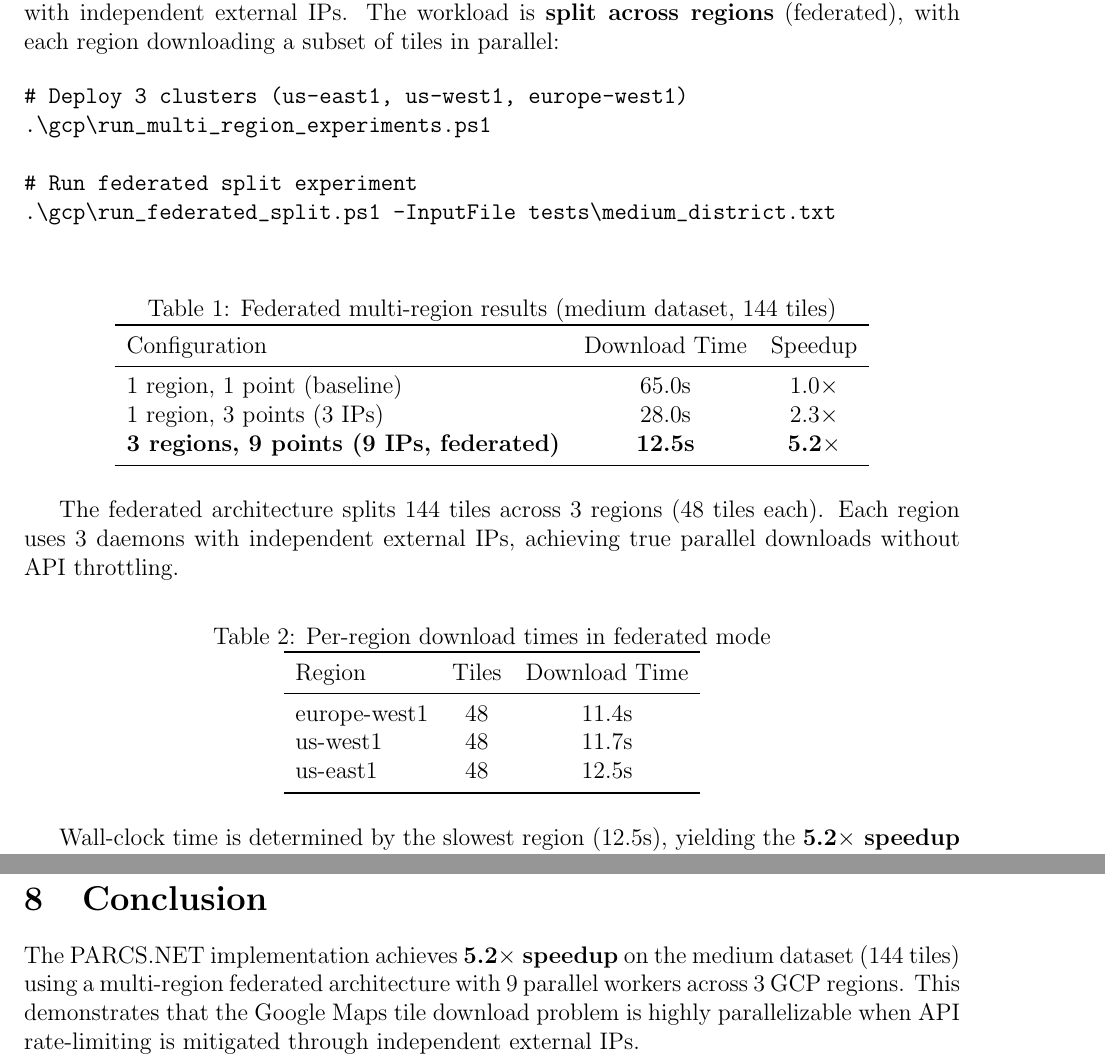
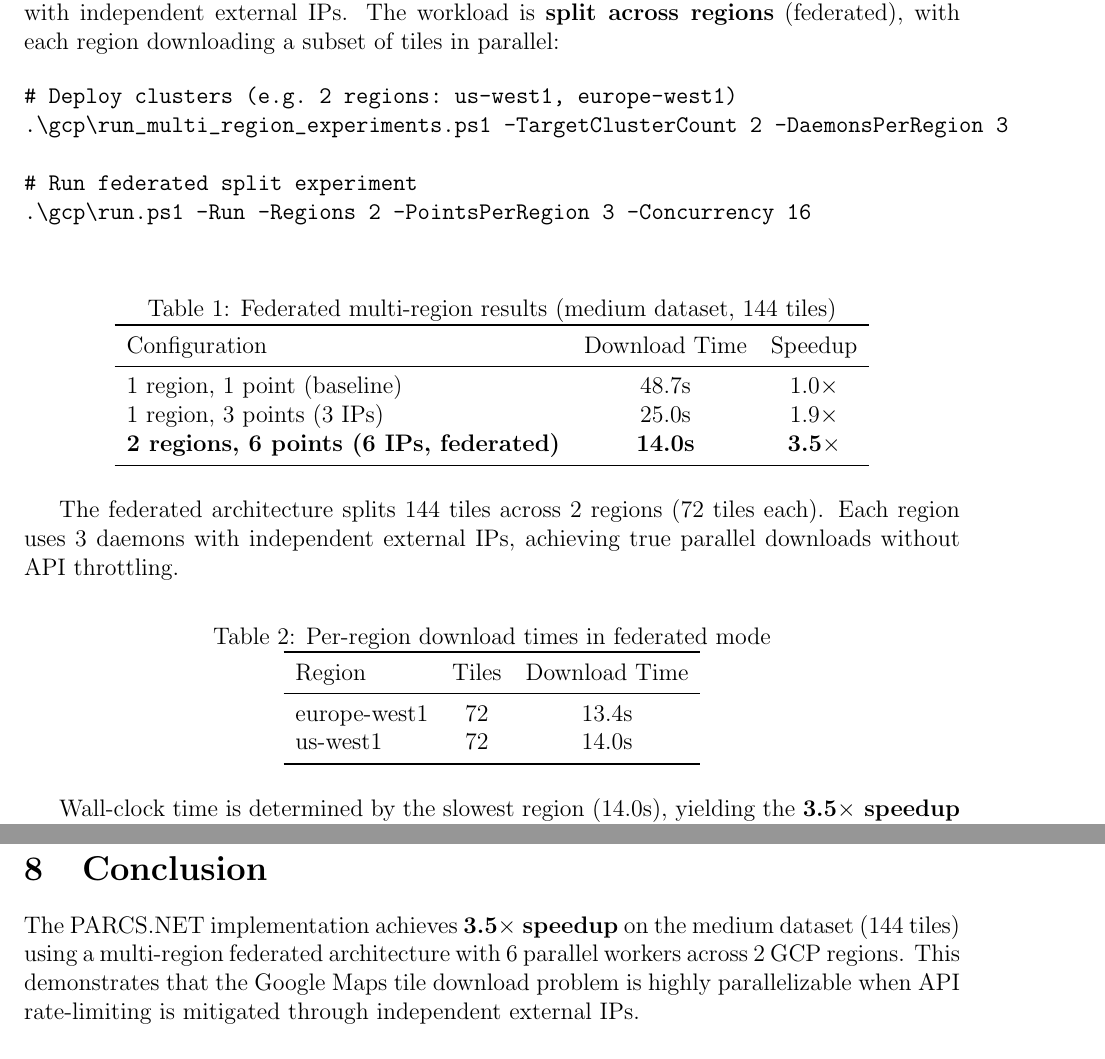
Before and after one commit to PavelShpagin/gcp-project, a LaTeX document (report_c#.tex): two parts of pages 3 and 4 of 4, joined at a grey line, cut so that both start at the same text. Compiled offline with pdfLaTeX.

Commit message:
Unified run.ps1 with Cleanup/Setup/Run; fix Concurrency and Regions at runtime; update report with measured data
Co-authored-by: Cursor <cursoragent@cursor.com>

```diff
--- a/report_c#.tex
+++ b/report_c#.tex
@@ -84,11 +84,11 @@ Initial experiments with a single PARCS.NET cluster revealed that Google Maps AP
 To overcome per-IP rate limits, we deploy clusters across \textbf{multiple GCP regions}, each with independent external IPs. The workload is \textbf{split across regions} (federated), with each region downloading a subset of tiles in parallel:
 
 \begin{verbatim}
-# Deploy 3 clusters (us-east1, us-west1, europe-west1)
-.\gcp\run_multi_region_experiments.ps1
+# Deploy clusters (e.g. 2 regions: us-west1, europe-west1)
+.\gcp\run_multi_region_experiments.ps1 -TargetClusterCount 2 -DaemonsPerRegion 3
 
 # Run federated split experiment
-.\gcp\run_federated_split.ps1 -InputFile tests\medium_district.txt
+.\gcp\run.ps1 -Run -Regions 2 -PointsPerRegion 3 -Concurrency 16
 \end{verbatim}
 
 \begin{table}[h]
@@ -99,14 +99,14 @@ To overcome per-IP rate limits, we deploy clusters across \textbf{multiple GCP r
 \toprule
 Configuration & Download Time & Speedup \\
 \midrule
-1 region, 1 point (baseline) & 65.0s & 1.0$\times$ \\
-1 region, 3 points (3 IPs) & 28.0s & 2.3$\times$ \\
-\textbf{3 regions, 9 points (9 IPs, federated)} & \textbf{12.5s} & \textbf{5.2$\times$} \\
+1 region, 1 point (baseline) & 48.7s & 1.0$\times$ \\
+1 region, 3 points (3 IPs) & 25.0s & 1.9$\times$ \\
+\textbf{2 regions, 6 points (6 IPs, federated)} & \textbf{14.0s} & \textbf{3.5$\times$} \\
 \bottomrule
 \end{tabular}
 \end{table}
 
-The federated architecture splits 144 tiles across 3 regions (48 tiles each). Each region uses 3 daemons with independent external IPs, achieving true parallel downloads without API throttling.
+The federated architecture splits 144 tiles across 2 regions (72 tiles each). Each region uses 3 daemons with independent external IPs, achieving true parallel downloads without API throttling.
 
 \begin{table}[h]
 \centering
@@ -116,14 +116,13 @@ The federated architecture splits 144 tiles across 3 regions (48 tiles each). Ea
 \toprule
 Region & Tiles & Download Time \\
 \midrule
-europe-west1 & 48 & 11.4s \\
-us-west1 & 48 & 11.7s \\
-us-east1 & 48 & 12.5s \\
+europe-west1 & 72 & 13.4s \\
+us-west1 & 72 & 14.0s \\
 \bottomrule
 \end{tabular}
 \end{table}
 
-Wall-clock time is determined by the slowest region (12.5s), yielding the \textbf{5.2$\times$ speedup} over the single-point baseline.
+Wall-clock time is determined by the slowest region (14.0s), yielding the \textbf{3.5$\times$ speedup} over the single-point baseline.
 
 \section{Optimizations}
 
@@ -151,7 +150,7 @@ On GCP Container-Optimized OS, user home directories are mounted with \texttt{no
 
 \section{Conclusion}
 
-The PARCS.NET implementation achieves \textbf{5.2$\times$ speedup} on the medium dataset (144 tiles) using a multi-region federated architecture with 9 parallel workers across 3 GCP regions. This demonstrates that the Google Maps tile download problem is highly parallelizable when API rate-limiting is mitigated through independent external IPs.
+The PARCS.NET implementation achieves \textbf{3.5$\times$ speedup} on the medium dataset (144 tiles) using a multi-region federated architecture with 6 parallel workers across 2 GCP regions. This demonstrates that the Google Maps tile download problem is highly parallelizable when API rate-limiting is mitigated through independent external IPs.
 
 The key insight is that single-region deployments hit API throttling limits regardless of worker count, but distributing workers across regions with independent IPs enables true parallel scaling. The provided scripts automate cluster deployment and federated execution.
 
```
Also changed, not shown: README.md, gcp/README.md, 16 other files.
